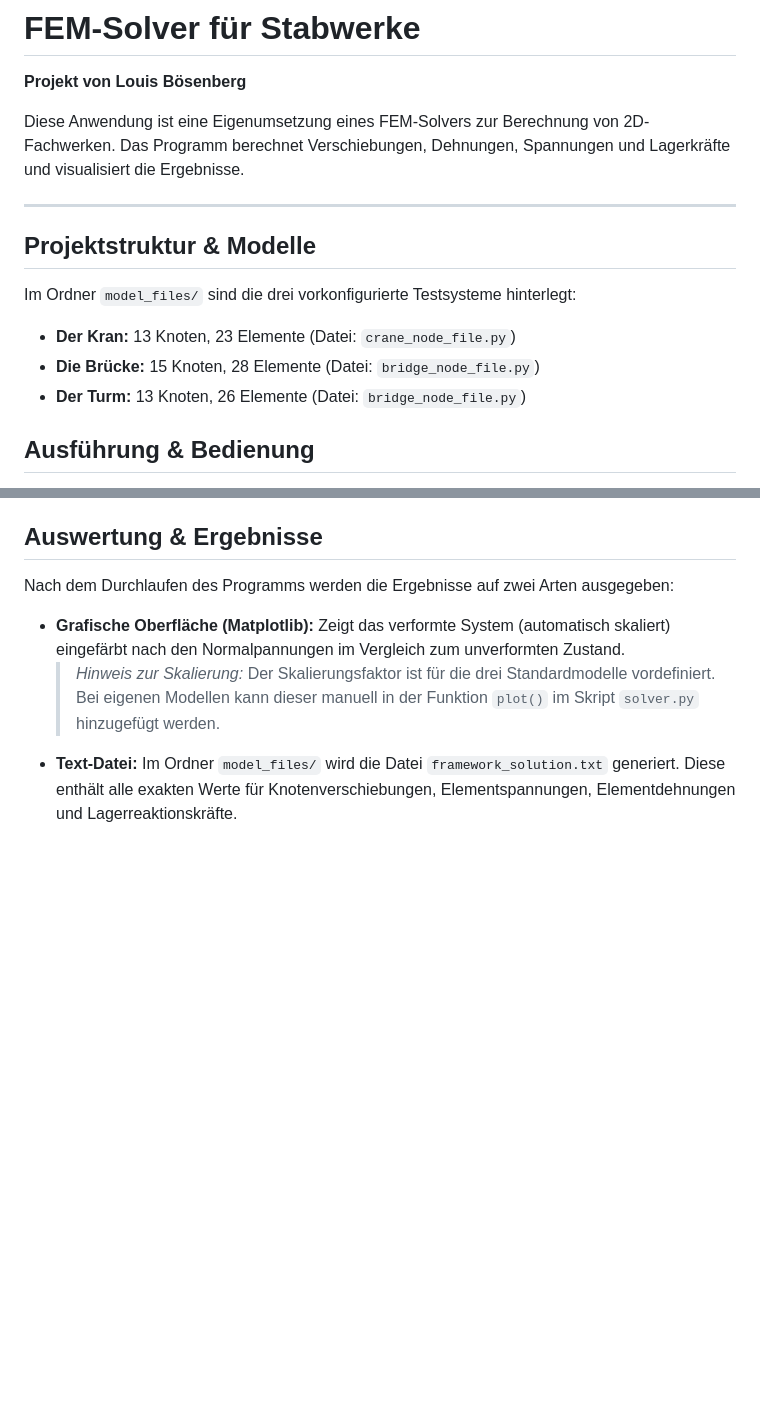
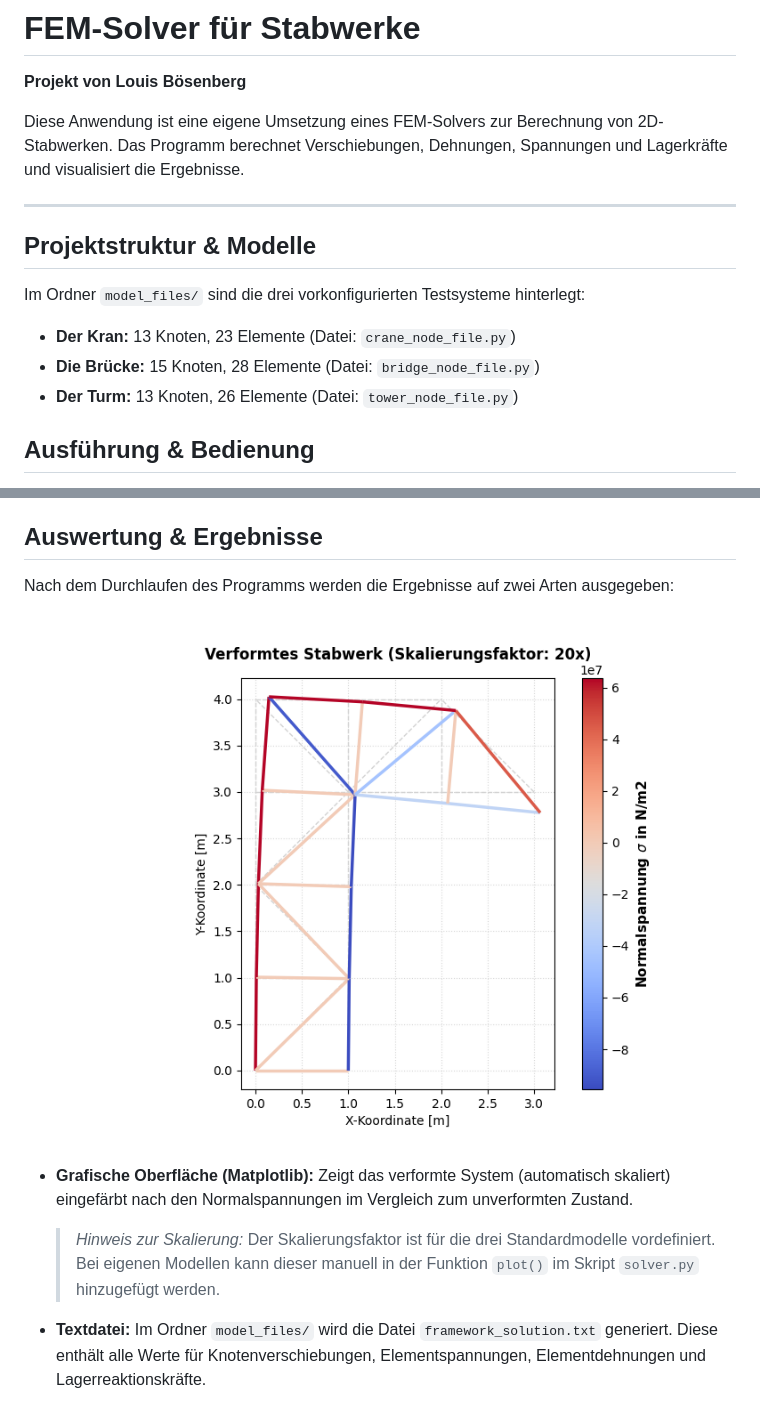
Before and after one commit to staticl/Finite-Element-2D-Truss-Solver, a Markdown page: ReadMe.md, 2 parts joined by grey strips. GitHub-like rendering; pictures changed too: docs/crane.png (added); blank space fills up the shorter version.

Commit message:
Revised the readme file

```diff
--- a/ReadMe.md
+++ b/ReadMe.md
@@ -2,17 +2,17 @@
 
 **Projekt von Louis Bösenberg**
 
-Diese Anwendung ist eine Eigenumsetzung eines FEM-Solvers zur Berechnung von 2D-Fachwerken. Das Programm berechnet Verschiebungen, Dehnungen, Spannungen und Lagerkräfte und visualisiert die Ergebnisse.
+Diese Anwendung ist eine eigene Umsetzung eines FEM-Solvers zur Berechnung von 2D-Stabwerken. Das Programm berechnet Verschiebungen, Dehnungen, Spannungen und Lagerkräfte und visualisiert die Ergebnisse.
 
 ---
 
 ## Projektstruktur & Modelle
 
-Im Ordner `model_files/` sind die drei vorkonfigurierte Testsysteme hinterlegt:
+Im Ordner `model_files/` sind die drei vorkonfigurierten Testsysteme hinterlegt:
 
 * **Der Kran:** 13 Knoten, 23 Elemente (Datei: `crane_node_file.py`)
 * **Die Brücke:** 15 Knoten, 28 Elemente (Datei: `bridge_node_file.py`)
-* **Der Turm:** 13 Knoten, 26 Elemente (Datei: `bridge_node_file.py`)
+* **Der Turm:** 13 Knoten, 26 Elemente (Datei: `tower_node_file.py`)
 
 ## Ausführung & Bedienung
 
@@ -24,7 +24,10 @@ Im Ordner `model_files/` sind die drei vorkonfigurierte Testsysteme hinterlegt:
 
 Nach dem Durchlaufen des Programms werden die Ergebnisse auf zwei Arten ausgegeben:
 
-* **Grafische Oberfläche (Matplotlib):** Zeigt das verformte System (automatisch skaliert) eingefärbt nach den Normalpannungen im Vergleich zum unverformten Zustand.
+![Beispielabbildung des verformten Systems](docs/crane.png)
+
+* **Grafische Oberfläche (Matplotlib):** Zeigt das verformte System (automatisch skaliert) eingefärbt nach den Normalspannungen im Vergleich zum unverformten Zustand.
   > *Hinweis zur Skalierung:* Der Skalierungsfaktor ist für die drei Standardmodelle vordefiniert. Bei eigenen Modellen kann dieser manuell in der Funktion `plot()` im Skript `solver.py` hinzugefügt werden.
   >
-* **Text-Datei:** Im Ordner `model_files/` wird die Datei `framework_solution.txt` generiert. Diese enthält alle exakten Werte für Knotenverschiebungen, Elementspannungen, Elementdehnungen und Lagerreaktionskräfte.
+
+* **Textdatei:** Im Ordner `model_files/` wird die Datei `framework_solution.txt` generiert. Diese enthält alle Werte für Knotenverschiebungen, Elementspannungen, Elementdehnungen und Lagerreaktionskräfte.
```
Also changed, not shown: 1 other file.
